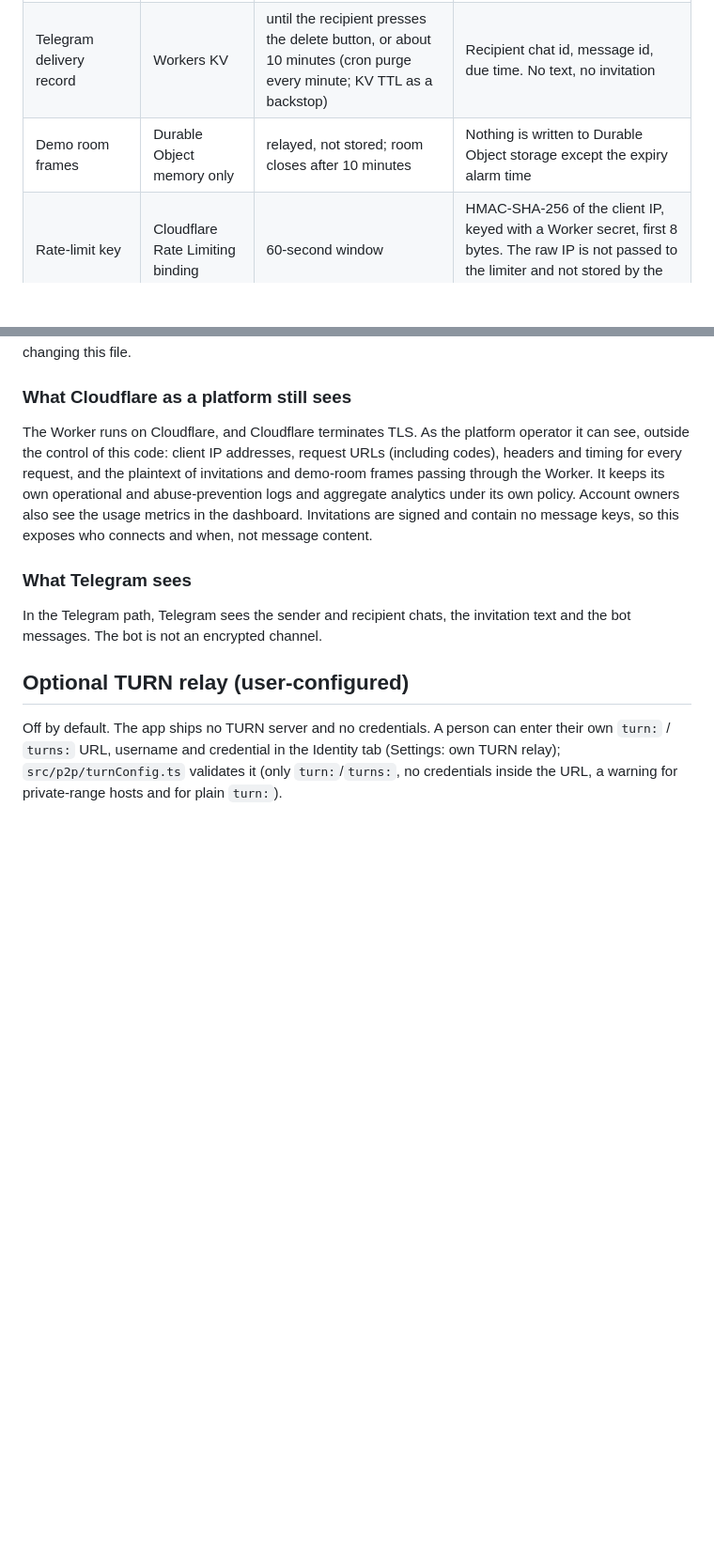
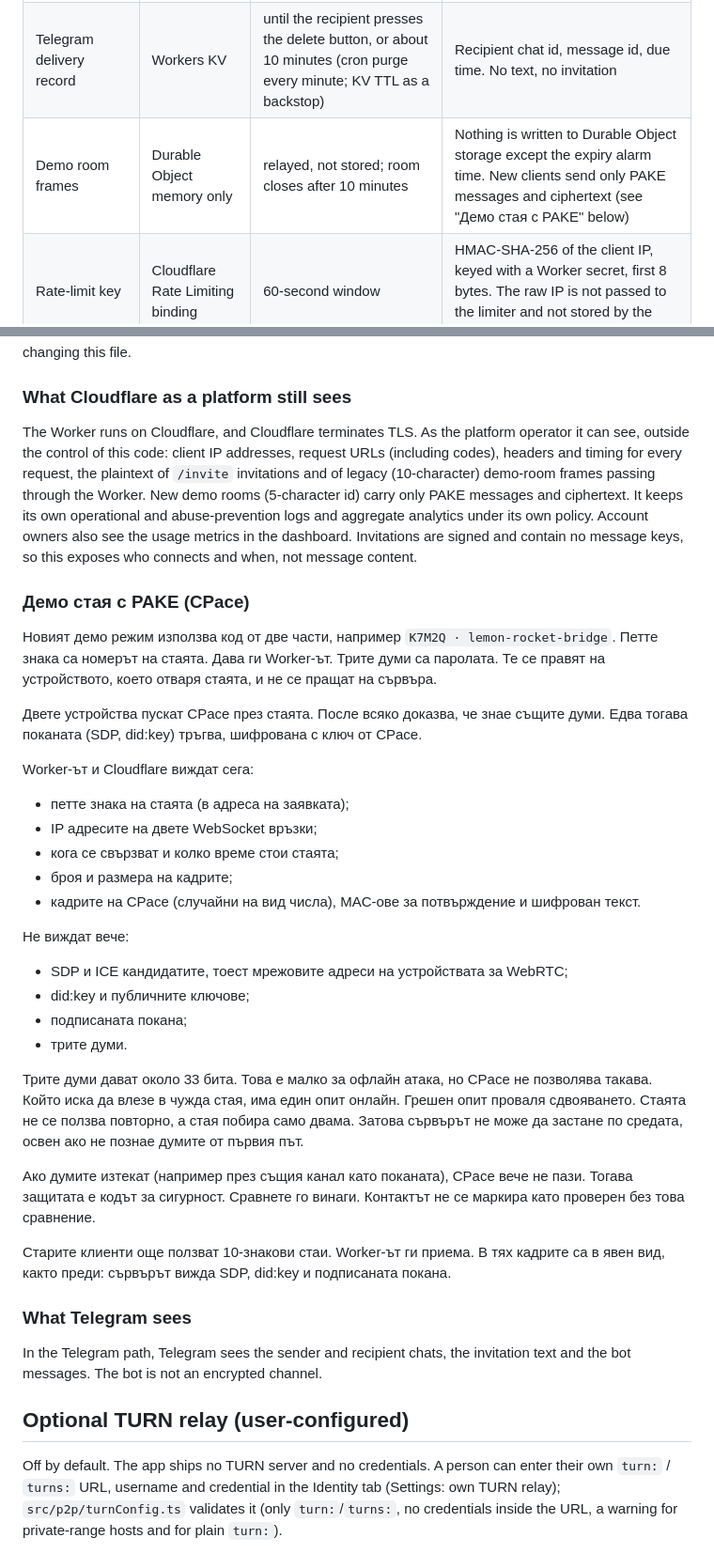
Before and after one commit to biramentv-ux/p2p-pure-releases, a Markdown page: SECURITY.md, 2 parts joined by grey strips. Shown at 94% size. Drawn GitHub-style; blank space fills up the shorter version.

Commit message:
Docs from biramentv-ux/p2p-pure@0a0302bcece3

```diff
--- a/SECURITY.md
+++ b/SECURITY.md
@@ -62,7 +62,7 @@ Scope: the Cloudflare Worker at `tg.dyrakarmy.online` (`worker/`). Messages, pho
 |---|---|---|---|
 | Short-code invitation (`/invite`) | Workers KV | 10 minutes, deleted on first fetch | Signed `p2p1:` text; contains network addresses (ICE candidates) but no keys or messages |
 | Telegram delivery record | Workers KV | until the recipient presses the delete button, or about 10 minutes (cron purge every minute; KV TTL as a backstop) | Recipient chat id, message id, due time. No text, no invitation |
-| Demo room frames | Durable Object memory only | relayed, not stored; room closes after 10 minutes | Nothing is written to Durable Object storage except the expiry alarm time |
+| Demo room frames | Durable Object memory only | relayed, not stored; room closes after 10 minutes | Nothing is written to Durable Object storage except the expiry alarm time. New clients send only PAKE messages and ciphertext (see "Демо стая с PAKE" below) |
 | Rate-limit key | Cloudflare Rate Limiting binding | 60-second window | HMAC-SHA-256 of the client IP, keyed with a Worker secret, first 8 bytes. The raw IP is not passed to the limiter and not stored by the Worker |
 
 ### What the Worker logs
@@ -71,7 +71,43 @@ Nothing. The code has no `console.*` calls, `observability` is explicitly `enabl
 
 ### What Cloudflare as a platform still sees
 
-The Worker runs on Cloudflare, and Cloudflare terminates TLS. As the platform operator it can see, outside the control of this code: client IP addresses, request URLs (including codes), headers and timing for every request, and the plaintext of invitations and demo-room frames passing through the Worker. It keeps its own operational and abuse-prevention logs and aggregate analytics under its own policy. Account owners also see the usage metrics in the dashboard. Invitations are signed and contain no message keys, so this exposes who connects and when, not message content.
+The Worker runs on Cloudflare, and Cloudflare terminates TLS. As the platform operator it can see, outside the control of this code: client IP addresses, request URLs (including codes), headers and timing for every request, the plaintext of `/invite` invitations and of legacy (10-character) demo-room frames passing through the Worker. New demo rooms (5-character id) carry only PAKE messages and ciphertext. It keeps its own operational and abuse-prevention logs and aggregate analytics under its own policy. Account owners also see the usage metrics in the dashboard. Invitations are signed and contain no message keys, so this exposes who connects and when, not message content.
+
+### Демо стая с PAKE (CPace)
+
+Новият демо режим използва код от две части, например `K7M2Q · lemon-rocket-bridge`.
+Петте знака са номерът на стаята. Дава ги Worker-ът. Трите думи са паролата. Те се правят
+на устройството, което отваря стаята, и не се пращат на сървъра.
+
+Двете устройства пускат CPace през стаята. После всяко доказва, че знае същите думи.
+Едва тогава поканата (SDP, did:key) тръгва, шифрована с ключ от CPace.
+
+Worker-ът и Cloudflare виждат сега:
+
+- петте знака на стаята (в адреса на заявката);
+- IP адресите на двете WebSocket връзки;
+- кога се свързват и колко време стои стаята;
+- броя и размера на кадрите;
+- кадрите на CPace (случайни на вид числа), MAC-ове за потвърждение и шифрован текст.
+
+Не виждат вече:
+
+- SDP и ICE кандидатите, тоест мрежовите адреси на устройствата за WebRTC;
+- did:key и публичните ключове;
+- подписаната покана;
+- трите думи.
+
+Трите думи дават около 33 бита. Това е малко за офлайн атака, но CPace не позволява такава.
+Който иска да влезе в чужда стая, има един опит онлайн. Грешен опит проваля сдвояването.
+Стаята не се ползва повторно, а стая побира само двама. Затова сървърът не може да застане
+по средата, освен ако не познае думите от първия път.
+
+Ако думите изтекат (например през същия канал като поканата), CPace вече не пази.
+Тогава защитата е кодът за сигурност. Сравнете го винаги. Контактът не се маркира като
+проверен без това сравнение.
+
+Старите клиенти още ползват 10-знакови стаи. Worker-ът ги приема. В тях кадрите са в явен
+вид, както преди: сървърът вижда SDP, did:key и подписаната покана.
 
 ### What Telegram sees
 
```
